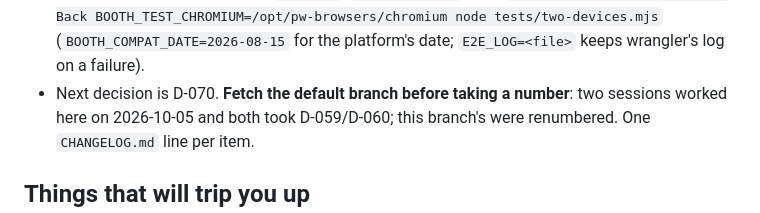
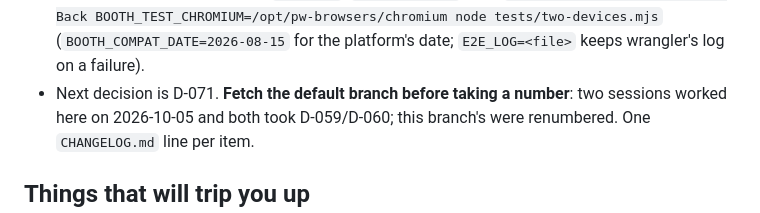
Before and after one commit to yitzhach/Art-Talk-Back, a Markdown page: docs/HANDOFF.md, the part around the change. Drawn GitHub-style.

Commit message:
HANDOFF: next decision is D-071
Co-Authored-By: Claude Opus 5.5 <noreply@anthropic.com>
Claude-Session: https://claude.ai/code/session_01ViKxABChAxF78Lx4E7RoAM

```diff
--- a/docs/HANDOFF.md
+++ b/docs/HANDOFF.md
@@ -54,7 +54,7 @@ Read this first, then `CLAUDE.md`, then `docs/phase-3.md` (assistant) or `docs/p
 - Booth Studio's (from its repo): `npm test`, `npm run build`, then
   `STUDIO_PLATFORM=../Art-Talk-Back BOOTH_TEST_CHROMIUM=/opt/pw-browsers/chromium node tests/two-devices.mjs`
   (`BOOTH_COMPAT_DATE=2026-08-15` for the platform's date; `E2E_LOG=<file>` keeps wrangler's log on a failure).
-- Next decision is D-070. **Fetch the default branch before taking a number**: two sessions worked
+- Next decision is D-071. **Fetch the default branch before taking a number**: two sessions worked
   here on 2026-10-05 and both took D-059/D-060; this branch's were renumbered. One `CHANGELOG.md`
   line per item.
 
```
